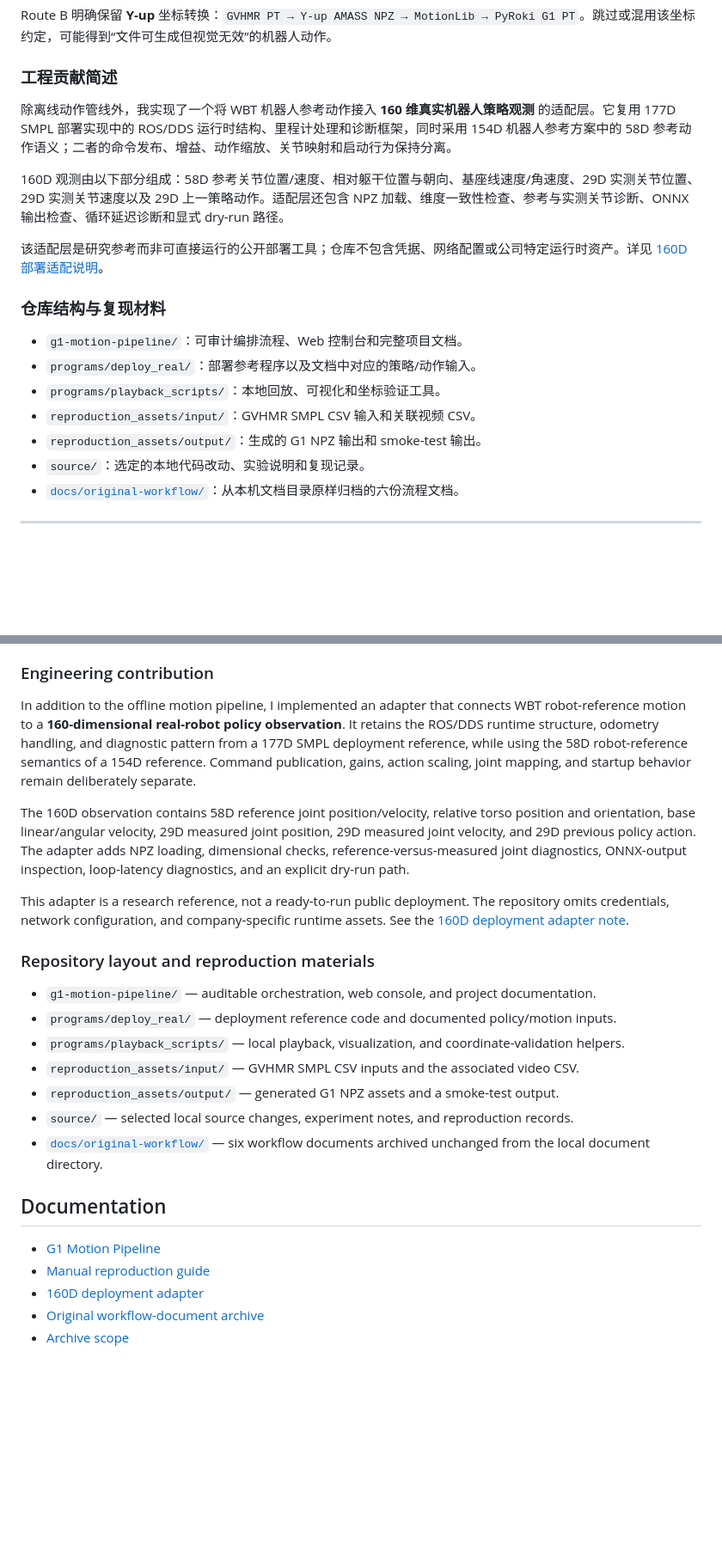
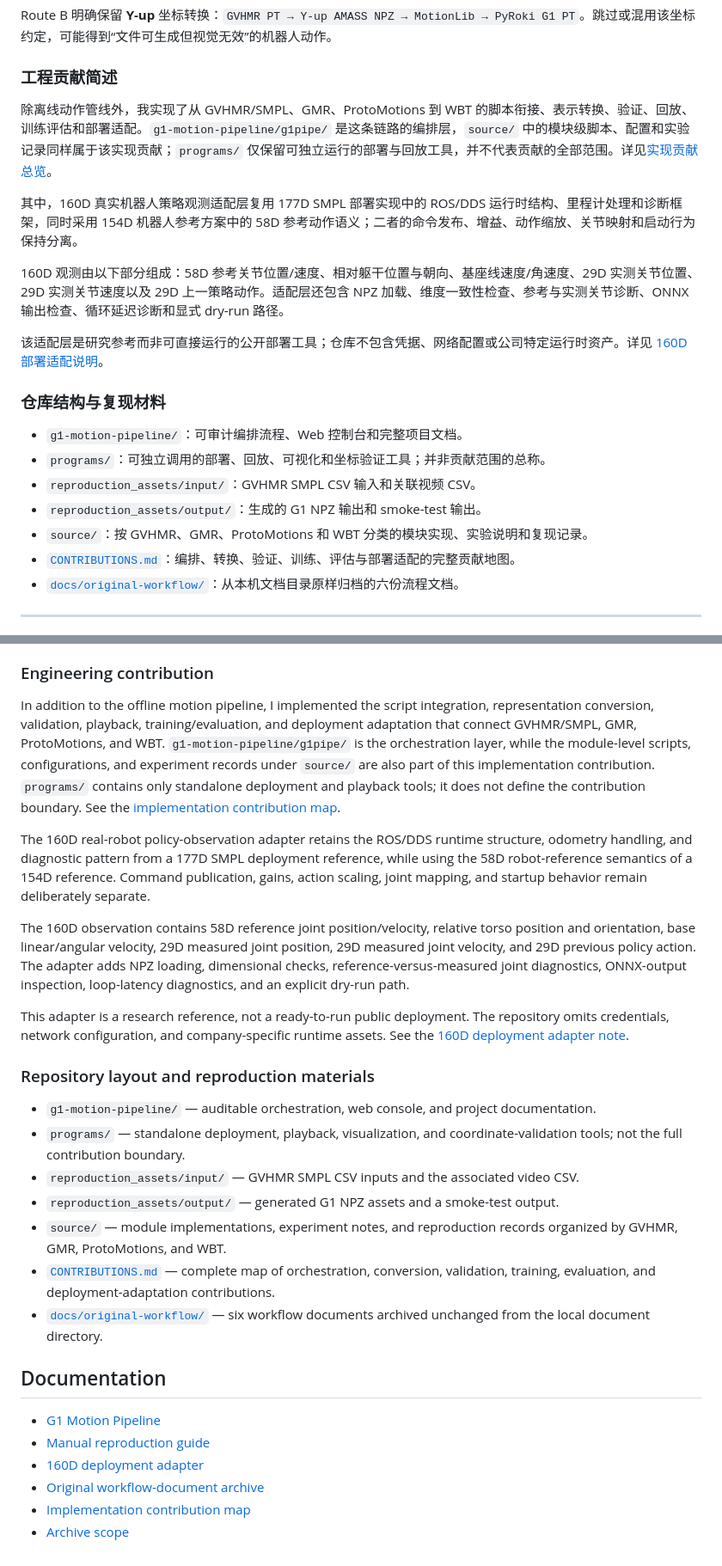
Before and after one commit to CherryWang0327/robot-motion-reproduction, a Markdown page: README.md, 2 parts joined by grey strips. Shown at 86% size. Rendered like a GitHub page; blank space fills up the shorter version.

Commit message:
Document workflow integration contributions

```diff
--- a/README.md
+++ b/README.md
@@ -63,7 +63,9 @@ Route B 明确保留 **Y-up** 坐标转换：`GVHMR PT → Y-up AMASS NPZ → Mo
 
 ### 工程贡献简述
 
-除离线动作管线外，我实现了一个将 WBT 机器人参考动作接入 **160 维真实机器人策略观测** 的适配层。它复用 177D SMPL 部署实现中的 ROS/DDS 运行时结构、里程计处理和诊断框架，同时采用 154D 机器人参考方案中的 58D 参考动作语义；二者的命令发布、增益、动作缩放、关节映射和启动行为保持分离。
+除离线动作管线外，我实现了从 GVHMR/SMPL、GMR、ProtoMotions 到 WBT 的脚本衔接、表示转换、验证、回放、训练评估和部署适配。`g1-motion-pipeline/g1pipe/` 是这条链路的编排层，`source/` 中的模块级脚本、配置和实验记录同样属于该实现贡献；`programs/` 仅保留可独立运行的部署与回放工具，并不代表贡献的全部范围。详见[实现贡献总览](CONTRIBUTIONS.md)。
+
+其中，160D 真实机器人策略观测适配层复用 177D SMPL 部署实现中的 ROS/DDS 运行时结构、里程计处理和诊断框架，同时采用 154D 机器人参考方案中的 58D 参考动作语义；二者的命令发布、增益、动作缩放、关节映射和启动行为保持分离。
 
 160D 观测由以下部分组成：58D 参考关节位置/速度、相对躯干位置与朝向、基座线速度/角速度、29D 实测关节位置、29D 实测关节速度以及 29D 上一策略动作。适配层还包含 NPZ 加载、维度一致性检查、参考与实测关节诊断、ONNX 输出检查、循环延迟诊断和显式 dry-run 路径。
 
@@ -72,11 +74,11 @@ Route B 明确保留 **Y-up** 坐标转换：`GVHMR PT → Y-up AMASS NPZ → Mo
 ### 仓库结构与复现材料
 
 - `g1-motion-pipeline/`：可审计编排流程、Web 控制台和完整项目文档。
-- `programs/deploy_real/`：部署参考程序以及文档中对应的策略/动作输入。
-- `programs/playback_scripts/`：本地回放、可视化和坐标验证工具。
+- `programs/`：可独立调用的部署、回放、可视化和坐标验证工具；并非贡献范围的总称。
 - `reproduction_assets/input/`：GVHMR SMPL CSV 输入和关联视频 CSV。
 - `reproduction_assets/output/`：生成的 G1 NPZ 输出和 smoke-test 输出。
-- `source/`：选定的本地代码改动、实验说明和复现记录。
+- `source/`：按 GVHMR、GMR、ProtoMotions 和 WBT 分类的模块实现、实验说明和复现记录。
+- [`CONTRIBUTIONS.md`](CONTRIBUTIONS.md)：编排、转换、验证、训练、评估与部署适配的完整贡献地图。
 - [`docs/original-workflow/`](docs/original-workflow/INDEX.md)：从本机文档目录原样归档的六份流程文档。
 
 ---
@@ -122,7 +124,9 @@ Route B intentionally preserves the **Y-up** coordinate contract: `GVHMR PT →
 
 ### Engineering contribution
 
-In addition to the offline motion pipeline, I implemented an adapter that connects WBT robot-reference motion to a **160-dimensional real-robot policy observation**. It retains the ROS/DDS runtime structure, odometry handling, and diagnostic pattern from a 177D SMPL deployment reference, while using the 58D robot-reference semantics of a 154D reference. Command publication, gains, action scaling, joint mapping, and startup behavior remain deliberately separate.
+In addition to the offline motion pipeline, I implemented the script integration, representation conversion, validation, playback, training/evaluation, and deployment adaptation that connect GVHMR/SMPL, GMR, ProtoMotions, and WBT. `g1-motion-pipeline/g1pipe/` is the orchestration layer, while the module-level scripts, configurations, and experiment records under `source/` are also part of this implementation contribution. `programs/` contains only standalone deployment and playback tools; it does not define the contribution boundary. See the [implementation contribution map](CONTRIBUTIONS.md).
+
+The 160D real-robot policy-observation adapter retains the ROS/DDS runtime structure, odometry handling, and diagnostic pattern from a 177D SMPL deployment reference, while using the 58D robot-reference semantics of a 154D reference. Command publication, gains, action scaling, joint mapping, and startup behavior remain deliberately separate.
 
 The 160D observation contains 58D reference joint position/velocity, relative torso position and orientation, base linear/angular velocity, 29D measured joint position, 29D measured joint velocity, and 29D previous policy action. The adapter adds NPZ loading, dimensional checks, reference-versus-measured joint diagnostics, ONNX-output inspection, loop-latency diagnostics, and an explicit dry-run path.
 
@@ -131,11 +135,11 @@ This adapter is a research reference, not a ready-to-run public deployment. The
 ### Repository layout and reproduction materials
 
 - `g1-motion-pipeline/` — auditable orchestration, web console, and project documentation.
-- `programs/deploy_real/` — deployment reference code and documented policy/motion inputs.
-- `programs/playback_scripts/` — local playback, visualization, and coordinate-validation helpers.
+- `programs/` — standalone deployment, playback, visualization, and coordinate-validation tools; not the full contribution boundary.
 - `reproduction_assets/input/` — GVHMR SMPL CSV inputs and the associated video CSV.
 - `reproduction_assets/output/` — generated G1 NPZ assets and a smoke-test output.
-- `source/` — selected local source changes, experiment notes, and reproduction records.
+- `source/` — module implementations, experiment notes, and reproduction records organized by GVHMR, GMR, ProtoMotions, and WBT.
+- [`CONTRIBUTIONS.md`](CONTRIBUTIONS.md) — complete map of orchestration, conversion, validation, training, evaluation, and deployment-adaptation contributions.
 - [`docs/original-workflow/`](docs/original-workflow/INDEX.md) — six workflow documents archived unchanged from the local document directory.
 
 ## Documentation
@@ -144,4 +148,5 @@ This adapter is a research reference, not a ready-to-run public deployment. The
 - [Manual reproduction guide](g1-motion-pipeline/docs/manual-reproduction.md)
 - [160D deployment adapter](g1-motion-pipeline/docs/real-robot-deployment-adapter.md)
 - [Original workflow-document archive](docs/original-workflow/INDEX.md)
+- [Implementation contribution map](CONTRIBUTIONS.md)
 - [Archive scope](ARCHIVE_SCOPE.md)
```
Also changed, not shown: CONTRIBUTIONS.md (added, +22 -0 lines).
